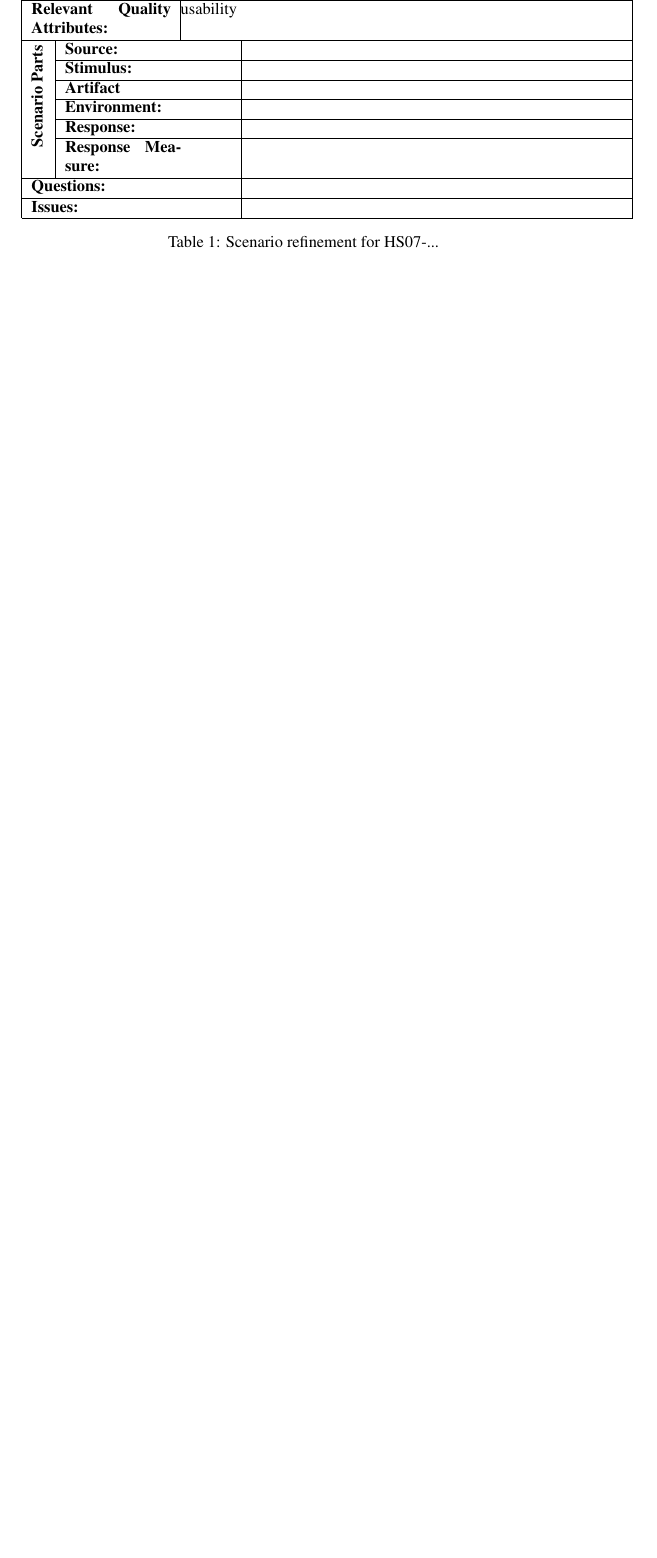
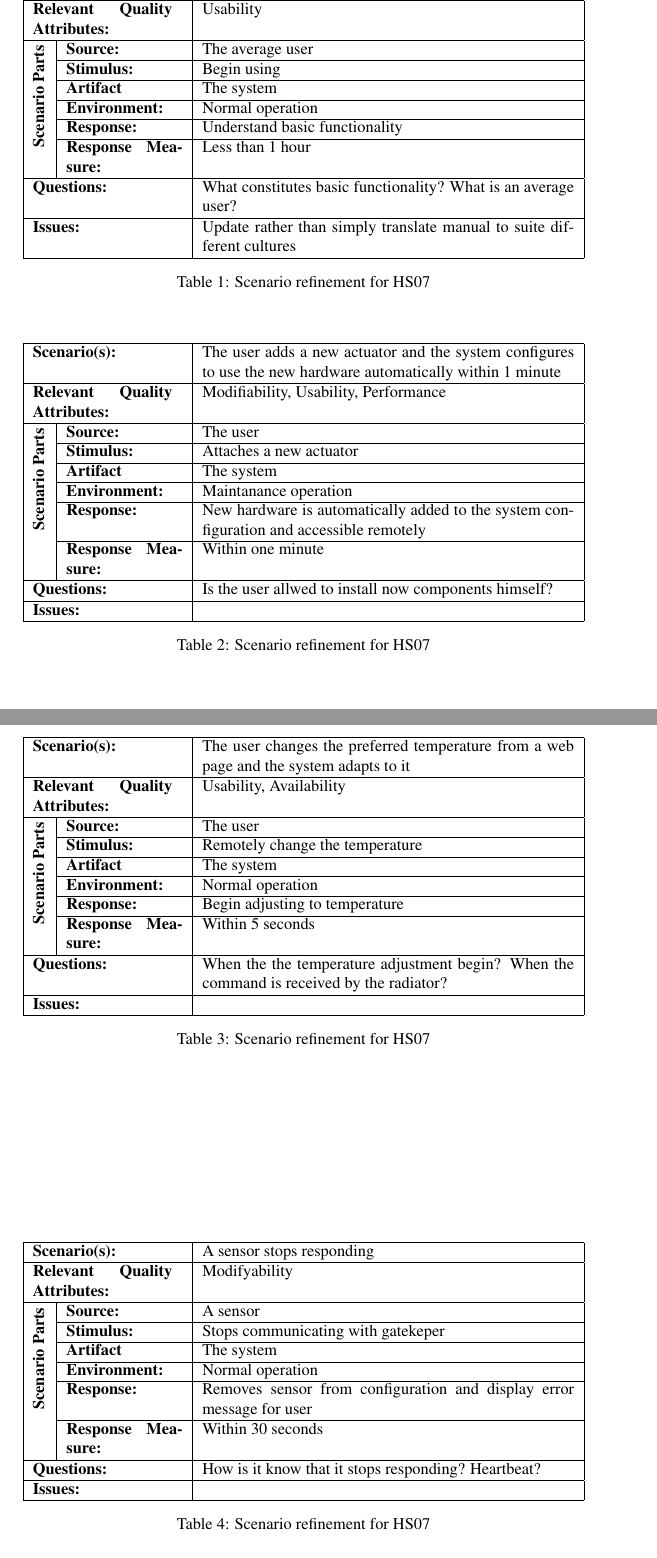
Before and after one commit to ahpoder/pasoos2007hbc, a LaTeX document (SAiP/Module1/H2/table.tex): part of the page before the commit and two parts of pages 1 and 2 of 2 after it, the two joined at a grey line, cut so that both start at the same text, the shorter picture padded with empty space. Compiled offline with pdfLaTeX.

Commit message:
Updating with more tables

```diff
--- a/SAiP/Module1/H2/table.tex
+++ b/SAiP/Module1/H2/table.tex
@@ -13,27 +13,118 @@
   \hline
   \multicolumn{2}{|p{3cm}|}{\bfseries Scenario(s):} & After an average user has used the system for less than one hour e or she has mastered the basic functionality \\
   \hline
-  \multicolumn{2}{|p{3cm}|}{\bfseries Relevant Quality Attributes:} usability & \\
+  \multicolumn{2}{|p{3cm}|}{\bfseries Relevant Quality Attributes:} & Usability \\
   \hline
   \multirow{6}{*}{\begin{sideways}{\bfseries Scenario Parts}\end{sideways}}
-  & {\bfseries Source:} &  \\
+  & {\bfseries Source:} & The average user \\
   \cline{2-3}
-  & {\bfseries Stimulus:} &  \\
+  & {\bfseries Stimulus:} & Begin using \\
   \cline{2-3}
-  & {\bfseries Artifact} &  \\
+  & {\bfseries Artifact} & The system \\
   \cline{2-3}
-  & {\bfseries Environment:} &  \\
+  & {\bfseries Environment:} & Normal operation \\
   \cline{2-3}
-  & {\bfseries Response:} &  \\
+  & {\bfseries Response:} & Understand basic functionality \\
   \cline{2-3}
-  & {\bfseries Response Measure:} & \\
+  & {\bfseries Response Measure:} & Less than 1 hour \\
   \hline
-  \multicolumn{2}{|p{3cm}|}{\bfseries Questions:} &  \\
+  \multicolumn{2}{|p{3cm}|}{\bfseries Questions:} & What constitutes basic functionality? What is an average user? \\
+  \hline
+  \multicolumn{2}{|p{3cm}|}{\bfseries Issues:} & Update rather than simply translate manual to suite different cultures \\
+  \hline
+\end{tabular}
+\caption{Scenario refinement for HS07}
+\end{center}
+\end{table}
+
+\begin{table}[!htp]
+\begin{center}
+\begin{tabular}{|p{0.3cm}|p{2.5cm}|p{8cm}|}
+  \hline
+  \multicolumn{2}{|p{3cm}|}{\bfseries Scenario(s):} & The user adds a new actuator and the system configures to use the new hardware automatically within 1 minute \\
+  \hline
+  \multicolumn{2}{|p{3cm}|}{\bfseries Relevant Quality Attributes:} & Modifiability, Usability, Performance \\
+  \hline
+  \multirow{6}{*}{\begin{sideways}{\bfseries Scenario Parts}\end{sideways}}
+  & {\bfseries Source:} & The user \\
+  \cline{2-3}
+  & {\bfseries Stimulus:} & Attaches a new actuator \\
+  \cline{2-3}
+  & {\bfseries Artifact} & The system \\
+  \cline{2-3}
+  & {\bfseries Environment:} & Maintanance operation \\
+  \cline{2-3}
+  & {\bfseries Response:} & New hardware is automatically added to the system configuration and accessible remotely \\
+  \cline{2-3}
+  & {\bfseries Response Measure:} & Within one minute \\
+  \hline
+  \multicolumn{2}{|p{3cm}|}{\bfseries Questions:} & Is the user allwed to install now components himself? \\
   \hline
   \multicolumn{2}{|p{3cm}|}{\bfseries Issues:} &  \\
   \hline
 \end{tabular}
-\caption{Scenario refinement for HS07-...}
+\caption{Scenario refinement for HS07}
+\end{center}
+\end{table}
+
+\begin{table}[!htp]
+\begin{center}
+\begin{tabular}{|p{0.3cm}|p{2.5cm}|p{8cm}|}
+  \hline
+  \multicolumn{2}{|p{3cm}|}{\bfseries Scenario(s):} & The user changes the preferred temperature from a web page and the system adapts to it \\
+  \hline
+  \multicolumn{2}{|p{3cm}|}{\bfseries Relevant Quality Attributes:} & Usability,  Availability \\
+  \hline
+  \multirow{6}{*}{\begin{sideways}{\bfseries Scenario Parts}\end{sideways}}
+  & {\bfseries Source:} & The user \\
+  \cline{2-3}
+  & {\bfseries Stimulus:} & Remotely change the temperature \\
+  \cline{2-3}
+  & {\bfseries Artifact} & The system \\
+  \cline{2-3}
+  & {\bfseries Environment:} & Normal operation \\
+  \cline{2-3}
+  & {\bfseries Response:} & Begin adjusting to temperature \\
+  \cline{2-3}
+  & {\bfseries Response Measure:} & Within 5 seconds \\
+  \hline
+  \multicolumn{2}{|p{3cm}|}{\bfseries Questions:} & When the the temperature adjustment begin? When the command is received by the radiator? \\
+  \hline
+  \multicolumn{2}{|p{3cm}|}{\bfseries Issues:} &  \\
+  \hline
+\end{tabular}
+\caption{Scenario refinement for HS07}
+\end{center}
+\end{table}
+
+
+\begin{table}[!htp]
+\begin{center}
+\begin{tabular}{|p{0.3cm}|p{2.5cm}|p{8cm}|}
+  \hline
+  \multicolumn{2}{|p{3cm}|}{\bfseries Scenario(s):} & A sensor stops responding \\
+  \hline
+  \multicolumn{2}{|p{3cm}|}{\bfseries Relevant Quality Attributes:} & Modifyability \\
+  \hline
+  \multirow{6}{*}{\begin{sideways}{\bfseries Scenario Parts}\end{sideways}}
+  & {\bfseries Source:} & A sensor \\
+  \cline{2-3}
+  & {\bfseries Stimulus:} & Stops communicating with gatekeper \\
+  \cline{2-3}
+  & {\bfseries Artifact} & The system \\
+  \cline{2-3}
+  & {\bfseries Environment:} & Normal operation \\
+  \cline{2-3}
+  & {\bfseries Response:} & Removes sensor from configuration and display error message for user \\
+  \cline{2-3}
+  & {\bfseries Response Measure:} & Within 30 seconds \\
+  \hline
+  \multicolumn{2}{|p{3cm}|}{\bfseries Questions:} & How is it know that it stops responding? Heartbeat? \\
+  \hline
+  \multicolumn{2}{|p{3cm}|}{\bfseries Issues:} &  \\
+  \hline
+\end{tabular}
+\caption{Scenario refinement for HS07}
 \end{center}
 \end{table}
 
```
